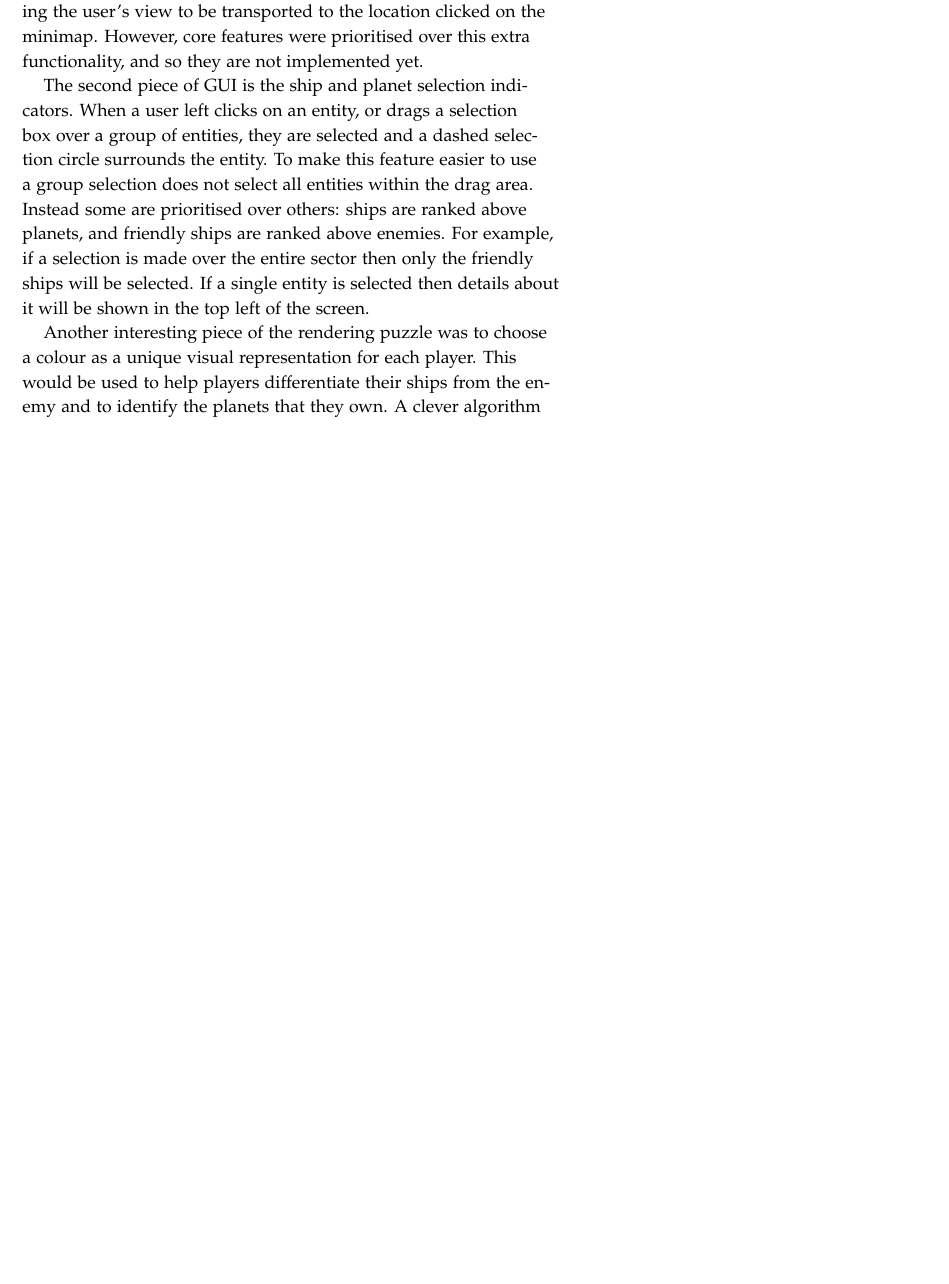
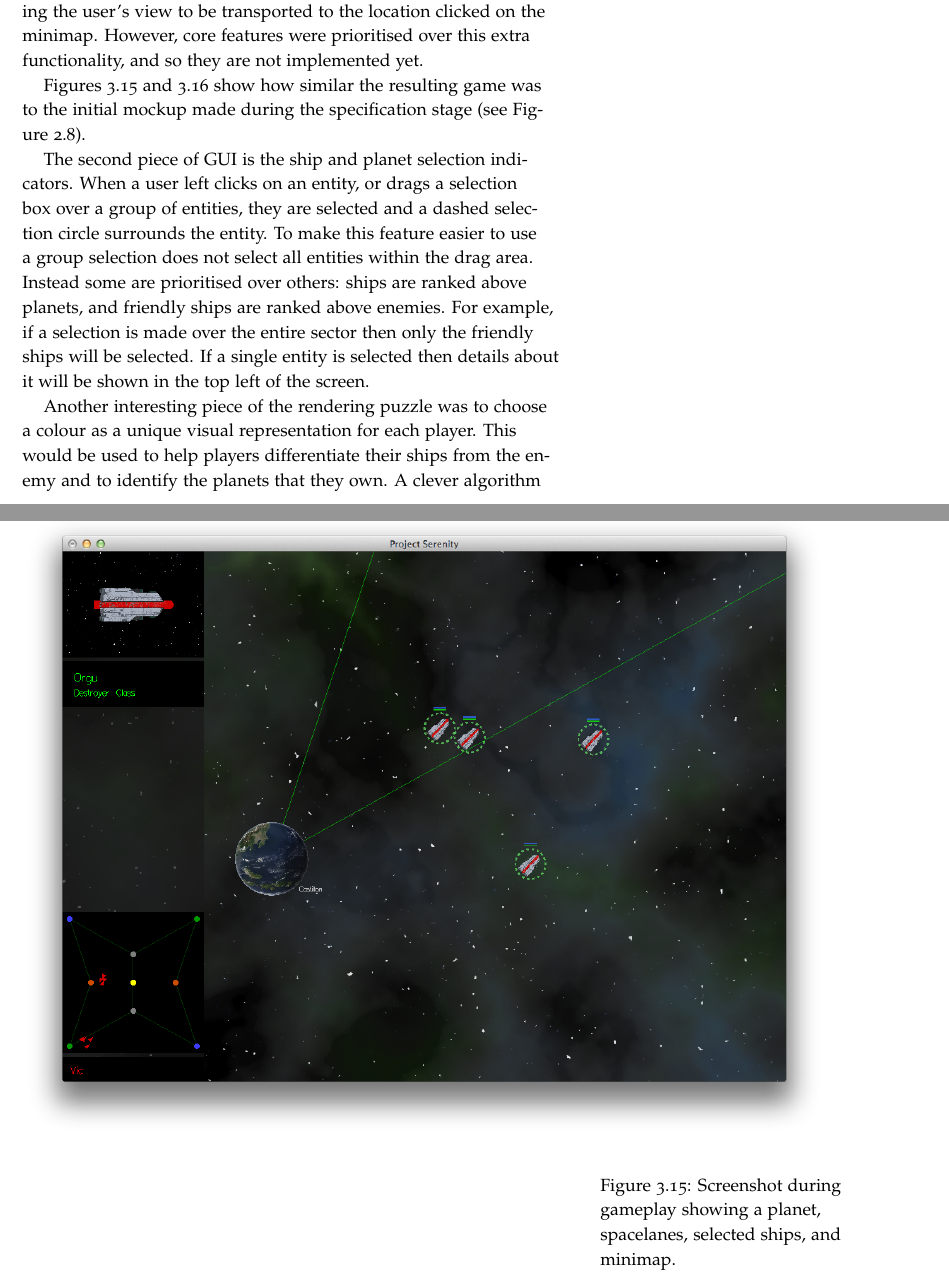
Before and after one commit to laithalissa/Serenity-report, a LaTeX thesis (Final Report/CS407 Group Report.tex, which reads Final Report/chapter/Game/Graphics.tex): part of page 57 of 133 before the commit and two parts of pages 57 and 58 of 135 after it, the two joined at a grey line, cut so that both start at the same text, the shorter picture padded with empty space. Compiled offline with pdfLaTeX.

Commit message:
Add gameplay figures to rendering section.
TODO: correct positioning once planet and ship graphics have been added.

```diff
--- a/Final Report/chapter/Game/Graphics.tex
+++ b/Final Report/chapter/Game/Graphics.tex
@@ -25,3 +25,10 @@ The client uses these assets to draw the sector and place each player's ships in
 
 Along with the actual world there is some extra GUI elements to help the player keep track of the current state of the game. Firstly there is a minimap in the bottom left corner. This displays a schematic representation of the sector with the locations of friendly ships. The minimap allows the user to quickly check on the current status of their fleet. It was originally hoped that the minimap could be used to show extra events such as known locations of enemies and current attacks. It could also be enhanced by allowing the user's view to be transported to the location clicked on the minimap. However, core features were prioritised over this extra functionality, and so they are not implemented yet.
 
+Figures~\ref{fig:gameplay} and \ref{fig:gameplay2} show how similar the resulting game was to the initial mockup made during the specification stage (see Figure~\ref{fig:mockup1}).
+
+\begin{figure*}[p]
+	\includegraphics[width=16cm]{res/serenityscreens/09-ingame1}
+	\caption[][1em]{Screenshot during gameplay showing a planet, spacelanes, selected ships, and minimap.}
+	\label{fig:gameplay}
+\end{figure*}
```
Also changed, not shown: Final Report/chapter/Game/Graphics.tex (7 more changed lines).
